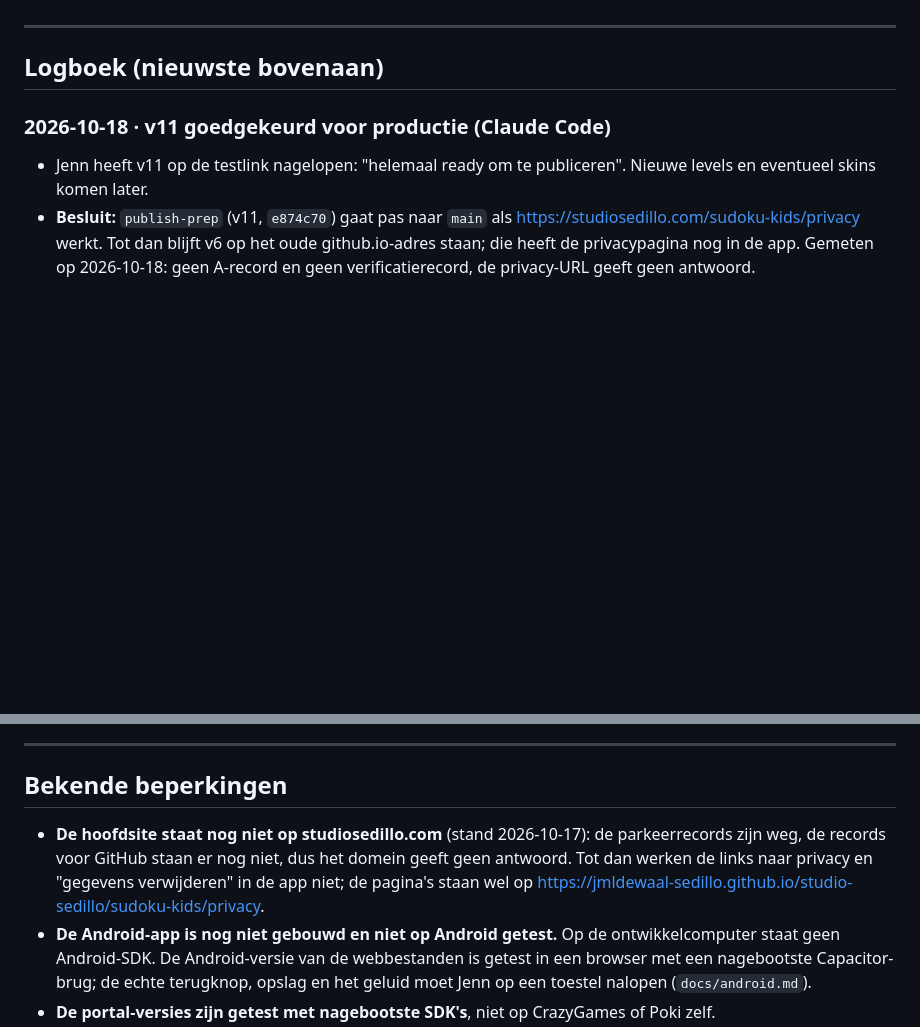
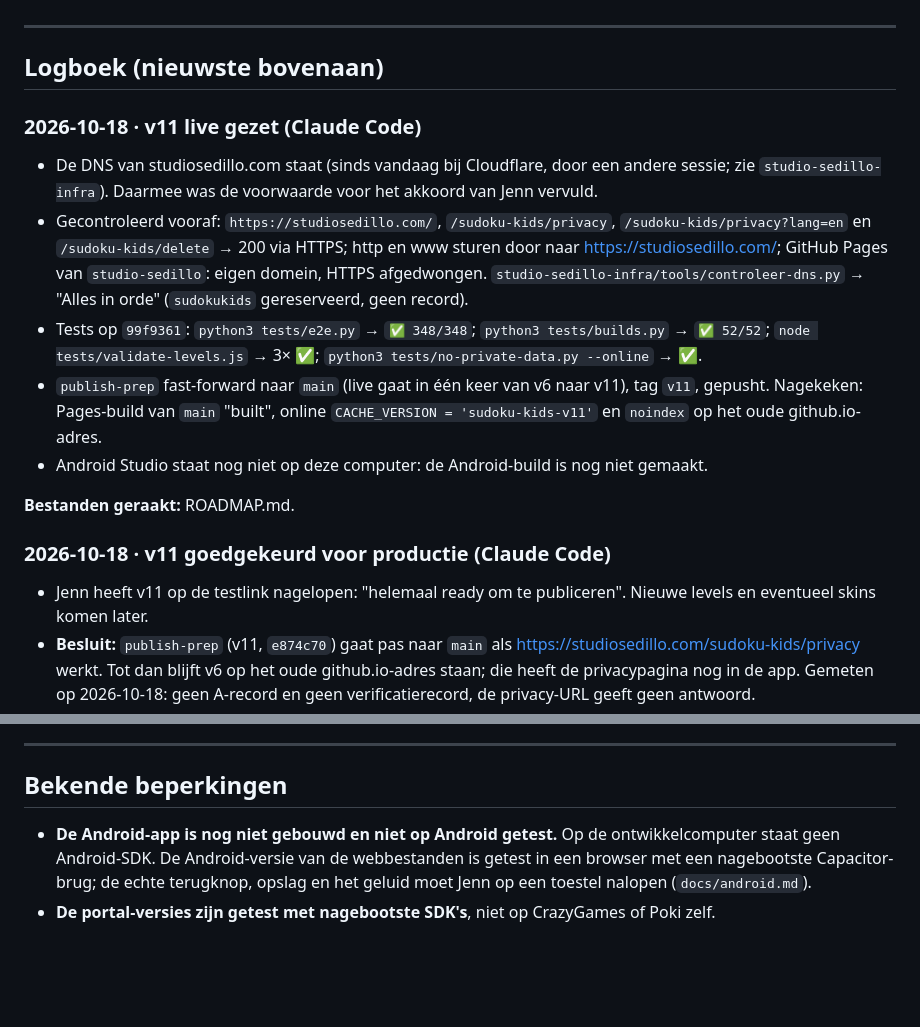
Before and after one commit to jmldewaal-sedillo/sudoku-kids, a Markdown page: ROADMAP.md, 2 parts joined by grey strips. GitHub-like rendering; blank space fills up the shorter version.

```diff
--- a/ROADMAP.md
+++ b/ROADMAP.md
@@ -37,6 +37,15 @@
 ---
 
 ## Logboek (nieuwste bovenaan)
+
+### 2026-10-18 · v11 live gezet (Claude Code)
+- De DNS van studiosedillo.com staat (sinds vandaag bij Cloudflare, door een andere sessie; zie `studio-sedillo-infra`). Daarmee was de voorwaarde voor het akkoord van Jenn vervuld.
+- Gecontroleerd vooraf: `https://studiosedillo.com/`, `/sudoku-kids/privacy`, `/sudoku-kids/privacy?lang=en` en `/sudoku-kids/delete` → 200 via HTTPS; http en www sturen door naar https://studiosedillo.com/; GitHub Pages van `studio-sedillo`: eigen domein, HTTPS afgedwongen. `studio-sedillo-infra/tools/controleer-dns.py` → "Alles in orde" (`sudokukids` gereserveerd, geen record).
+- Tests op `99f9361`: `python3 tests/e2e.py` → `✅ 348/348`; `python3 tests/builds.py` → `✅ 52/52`; `node tests/validate-levels.js` → 3× ✅; `python3 tests/no-private-data.py --online` → ✅.
+- `publish-prep` fast-forward naar `main` (live gaat in één keer van v6 naar v11), tag `v11`, gepusht. Nagekeken: Pages-build van `main` "built", online `CACHE_VERSION = 'sudoku-kids-v11'` en `noindex` op het oude github.io-adres.
+- Android Studio staat nog niet op deze computer: de Android-build is nog niet gemaakt.
+
+**Bestanden geraakt:** ROADMAP.md.
 
 ### 2026-10-18 · v11 goedgekeurd voor productie (Claude Code)
 - Jenn heeft v11 op de testlink nagelopen: "helemaal ready om te publiceren". Nieuwe levels en eventueel skins komen later.
@@ -526,7 +536,6 @@ Volgorde en uitleg: `docs/publiceren.md` ("Wat Jenn zelf moet doen"). J = Jenn,
 
 ## Bekende beperkingen
 
-- **De hoofdsite staat nog niet op studiosedillo.com** (stand 2026-10-17): de parkeerrecords zijn weg, de records voor GitHub staan er nog niet, dus het domein geeft geen antwoord. Tot dan werken de links naar privacy en "gegevens verwijderen" in de app niet; de pagina's staan wel op https://jmldewaal-sedillo.github.io/studio-sedillo/sudoku-kids/privacy.
 - **De Android-app is nog niet gebouwd en niet op Android getest.** Op de ontwikkelcomputer staat geen Android-SDK. De Android-versie van de webbestanden is getest in een browser met een nagebootste Capacitor-brug; de echte terugknop, opslag en het geluid moet Jenn op een toestel nalopen (`docs/android.md`).
 - **De portal-versies zijn getest met nagebootste SDK's**, niet op CrazyGames of Poki zelf.
 - **Verhuizen naar een ander adres neemt de voortgang niet vanzelf mee** (opslag hangt aan het adres). Daarvoor is de verhuisknop of de overzet-code. Een snelkoppeling op het startscherm moet opnieuw geïnstalleerd worden.
```
Also changed, not shown: other parts of ROADMAP.md (+11 -10 lines).
